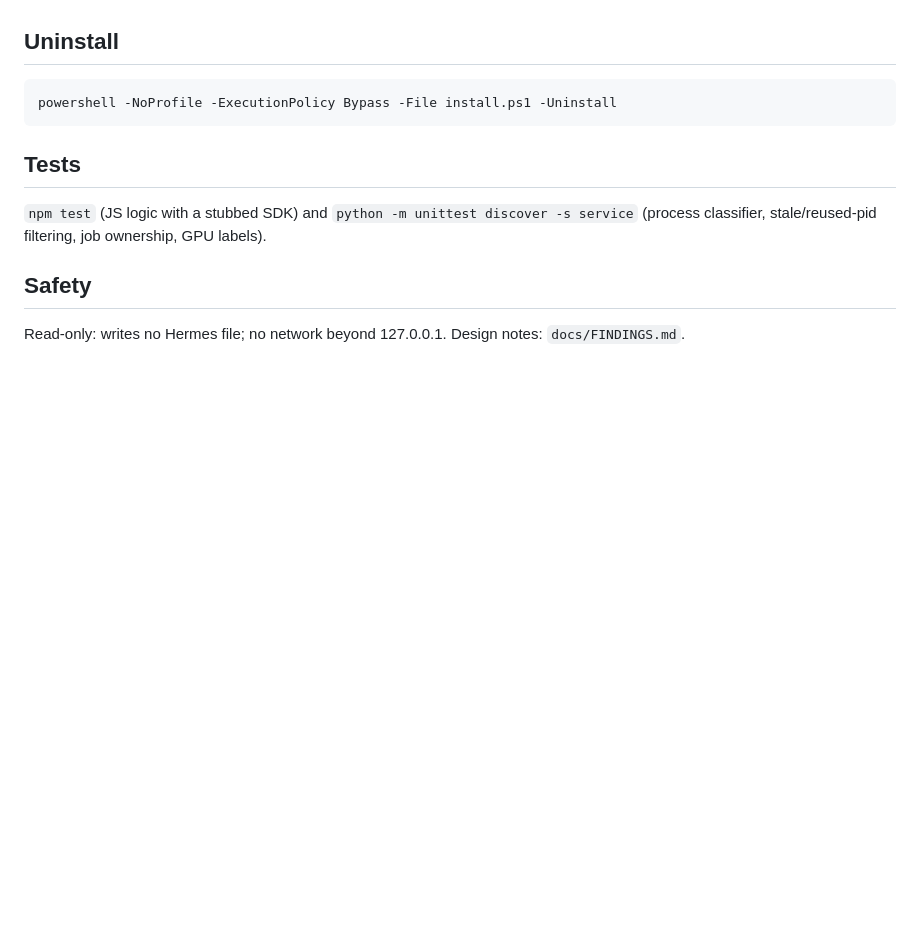
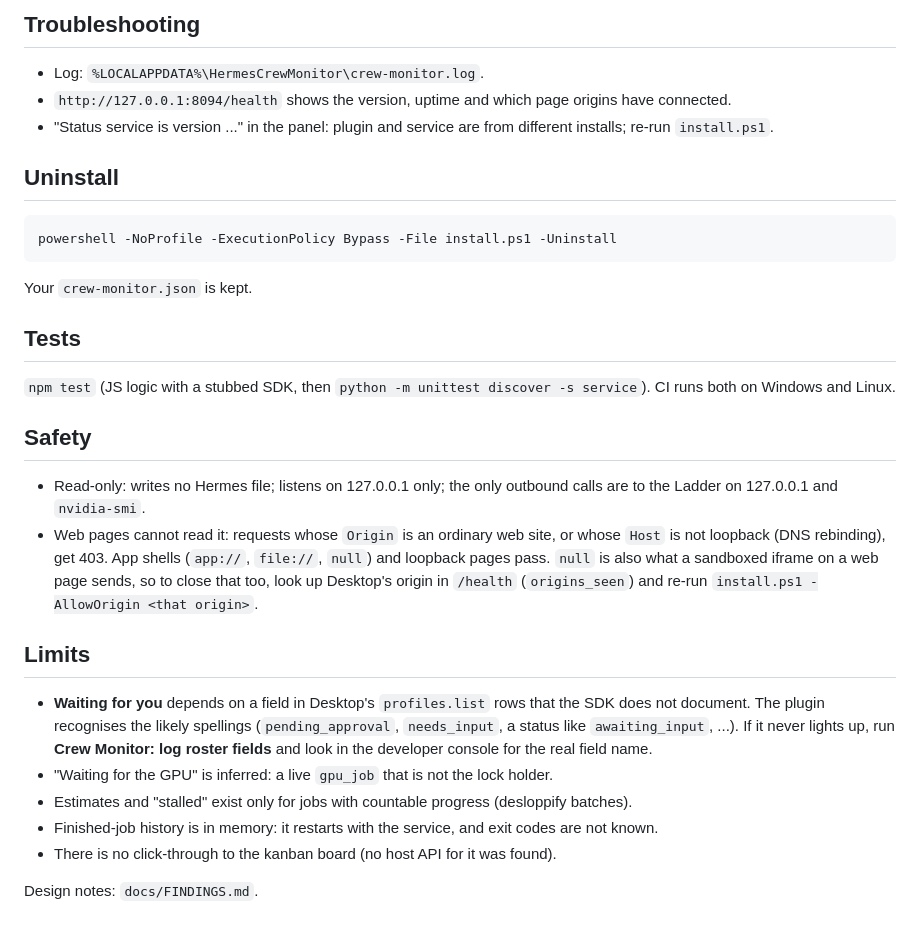
Before and after one commit to Fablestarexpanse/hermes-crew-monitor, a Markdown page: README.md, the part around one of its changes. Rendered like a GitHub page; blank space fills up the shorter version.

````diff
--- a/README.md
+++ b/README.md
@@ -44,12 +71,35 @@ checks `/crew`. Then restart Hermes Desktop.
+## Troubleshooting
+- Log: `%LOCALAPPDATA%\HermesCrewMonitor\crew-monitor.log`.
+- `http://127.0.0.1:8094/health` shows the version, uptime and which page origins have connected.
+- "Status service is version ..." in the panel: plugin and service are from different installs;
+  re-run `install.ps1`.
 
 ## Uninstall
 ```powershell
 powershell -NoProfile -ExecutionPolicy Bypass -File install.ps1 -Uninstall
 ```
+Your `crew-monitor.json` is kept.
 
 ## Tests
-`npm test` (JS logic with a stubbed SDK) and `python -m unittest discover -s service` (process
-classifier, stale/reused-pid filtering, job ownership, GPU labels).
+`npm test` (JS logic with a stubbed SDK, then `python -m unittest discover -s service`). CI runs both
+on Windows and Linux.
 
 ## Safety
-Read-only: writes no Hermes file; no network beyond 127.0.0.1. Design notes: `docs/FINDINGS.md`.
+- Read-only: writes no Hermes file; listens on 127.0.0.1 only; the only outbound calls are to the
+  Ladder on 127.0.0.1 and `nvidia-smi`.
+- Web pages cannot read it: requests whose `Origin` is an ordinary web site, or whose `Host` is not
+  loopback (DNS rebinding), get 403. App shells (`app://`, `file://`, `null`) and loopback pages pass.
+  `null` is also what a sandboxed iframe on a web page sends, so to close that too, look up Desktop's
+  origin in `/health` (`origins_seen`) and re-run `install.ps1 -AllowOrigin <that origin>`.
+
+## Limits
+- **Waiting for you** depends on a field in Desktop's `profiles.list` rows that the SDK does not
+  document. The plugin recognises the likely spellings (`pending_approval`, `needs_input`, a status
+  like `awaiting_input`, ...). If it never lights up, run **Crew Monitor: log roster fields** and
+  look in the developer console for the real field name.
+- "Waiting for the GPU" is inferred: a live `gpu_job` that is not the lock holder.
+- Estimates and "stalled" exist only for jobs with countable progress (desloppify batches).
+- Finished-job history is in memory: it restarts with the service, and exit codes are not known.
+- There is no click-through to the kanban board (no host API for it was found).
+
+Design notes: `docs/FINDINGS.md`.
````
Also changed, not shown: other parts of README.md (+39 -12 lines), docs/FINDINGS.md (+23 -1 lines), docs/img/hover-reviewer-dark.png, docs/img/hover-scout-light.png, docs/img/overview-dark.png, docs/img/overview-light.png, 9 other files.
